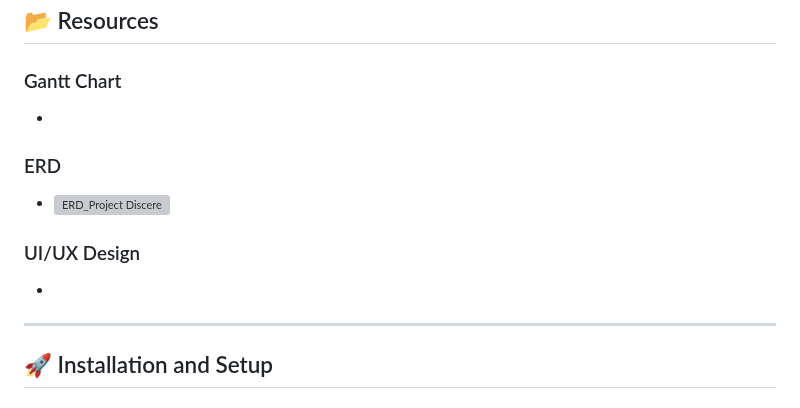
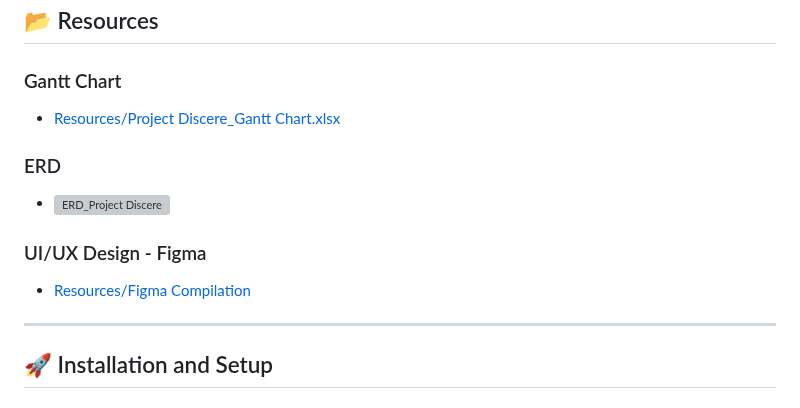
Before and after one commit to y4na/Discere, a Markdown page: README.md, the part around the change. Rendered like a GitHub page; grey boxes are pictures that could not be loaded.

```diff
--- a/README.md
+++ b/README.md
@@ -54,14 +54,14 @@
 ## 📂 Resources
 
 ### Gantt Chart
--
+- [Resources/Project Discere_Gantt Chart.xlsx](./Resources/Project%20Discere_Gantt%20Chart.xlsx)
 
 ### ERD
 - ![ERD_Project Discere](https://github.com/user-attachments/assets/cbb6a30c-1098-437a-bf54-14c20dfb2731)
 
 
-### UI/UX Design
--
+### UI/UX Design - Figma
+- [Resources/Figma Compilation](./Resources/Figma%20Compilation/)
 
 ---
 
```
